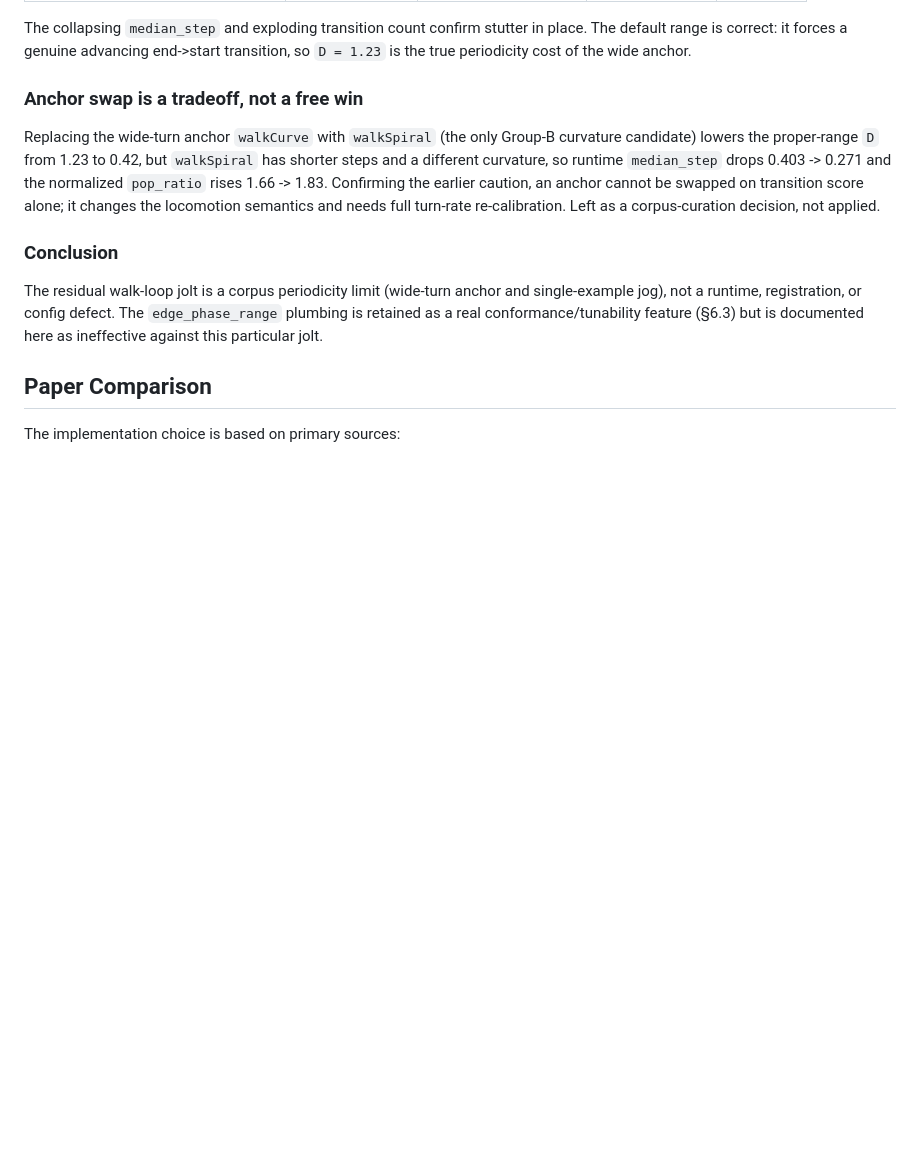
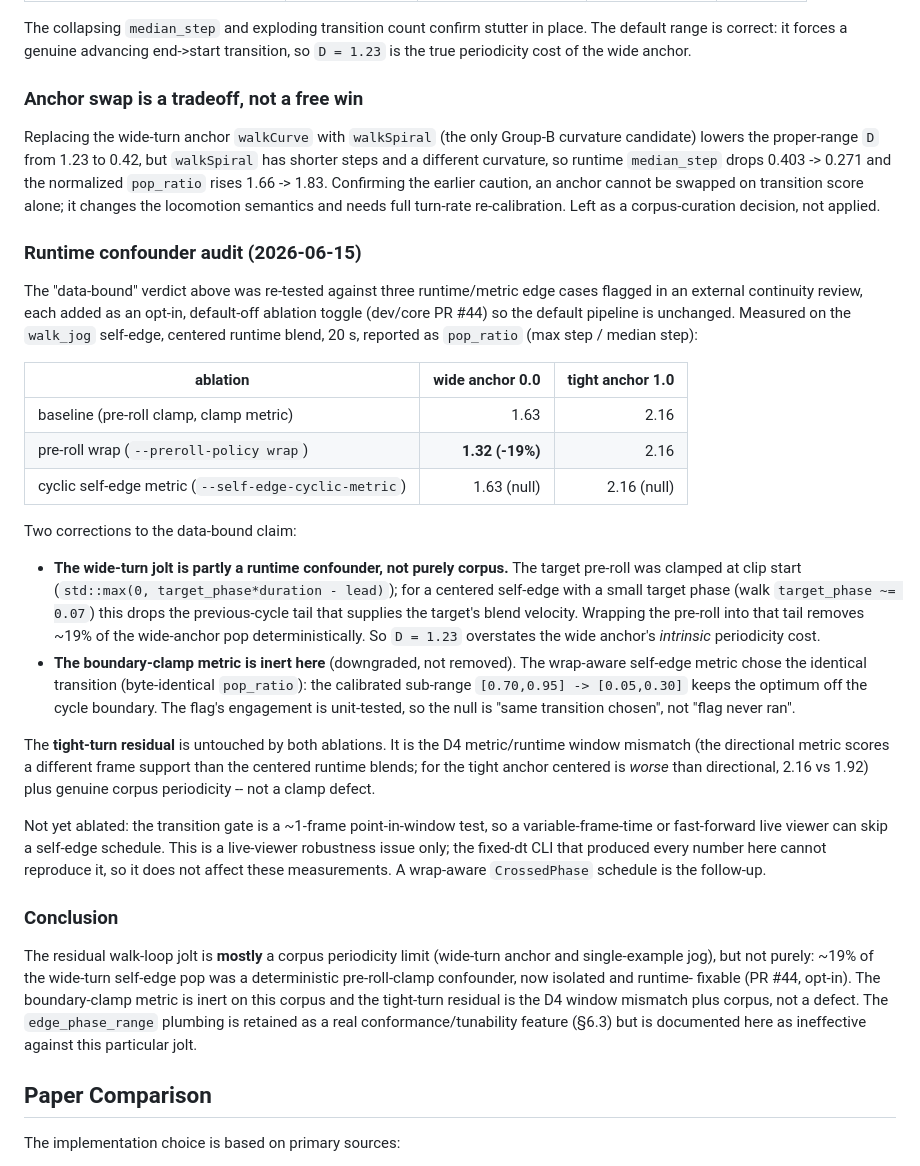
Before and after one commit to n01r1r/ParametricMotionGraphs, a Markdown page: docs/WALK_JOG_CONTINUITY.md, the part around one of its changes. Drawn GitHub-style; blank space fills up the shorter version.

Commit message:
docs(continuity): correct "fully corpus-bound" verdict with self-edge audit
The 2026-06-14 re-analysis concluded the residual walk-loop jolt was purely a
corpus periodicity limit. The 2026-06-15 continuity audit (dev/core PR #44)
re-tested that against opt-in runtime/metric ablations and partly refutes it:

- wide-turn self-edge pop_ratio drops 1.63 -> 1.32 (-19%) under pre-roll wrap, so
  part of the wide jolt the doc blamed on corpus periodicity (D=1.23) is a
  deterministic pre-roll-clamp confounder, runtime-fixable;
- the boundary-clamp metric is inert on this corpus (cyclic-wrap chose the
  identical transition; engagement unit-tested);
- the tight-turn residual is the D4 metric/runtime window mismatch plus corpus,
  not a clamp defect;
- gate-skip is a live-viewer-only robustness issue that cannot affect the
  fixed-dt CLI numbers.

Adds a "Runtime confounder audit (2026-06-15)" subsection with the ablation table
and softens the conclusion to "mostly, but not purely, corpus-bound".

Co-Authored-By: Claude Opus 4.8 <noreply@anthropic.com>

```diff
--- a/docs/WALK_JOG_CONTINUITY.md
+++ b/docs/WALK_JOG_CONTINUITY.md
@@ -137,10 +137,54 @@ Group-B curvature candidate) lowers the proper-range `D` from 1.23 to 0.42, but
 transition score alone; it changes the locomotion semantics and needs full
 turn-rate re-calibration. Left as a corpus-curation decision, not applied.
 
+### Runtime confounder audit (2026-06-15)
+
+The "data-bound" verdict above was re-tested against three runtime/metric edge
+cases flagged in an external continuity review, each added as an opt-in,
+default-off ablation toggle (dev/core PR #44) so the default pipeline is
+unchanged. Measured on the `walk_jog` self-edge, centered runtime blend, 20 s,
+reported as `pop_ratio` (max step / median step):
+
+| ablation | wide anchor 0.0 | tight anchor 1.0 |
+|---|---:|---:|
+| baseline (pre-roll clamp, clamp metric) | 1.63 | 2.16 |
+| pre-roll wrap (`--preroll-policy wrap`) | **1.32 (-19%)** | 2.16 |
+| cyclic self-edge metric (`--self-edge-cyclic-metric`) | 1.63 (null) | 2.16 (null) |
+
+Two corrections to the data-bound claim:
+
+- **The wide-turn jolt is partly a runtime confounder, not purely corpus.** The
+  target pre-roll was clamped at clip start (`std::max(0, target_phase*duration -
+  lead)`); for a centered self-edge with a small target phase (walk
+  `target_phase ~= 0.07`) this drops the previous-cycle tail that supplies the
+  target's blend velocity. Wrapping the pre-roll into that tail removes ~19% of
+  the wide-anchor pop deterministically. So `D = 1.23` overstates the wide
+  anchor's *intrinsic* periodicity cost.
+- **The boundary-clamp metric is inert here** (downgraded, not removed). The
+  wrap-aware self-edge metric chose the identical transition (byte-identical
+  `pop_ratio`): the calibrated sub-range `[0.70,0.95] -> [0.05,0.30]` keeps the
+  optimum off the cycle boundary. The flag's engagement is unit-tested, so the
+  null is "same transition chosen", not "flag never ran".
+
+The **tight-turn residual** is untouched by both ablations. It is the D4
+metric/runtime window mismatch (the directional metric scores a different frame
+support than the centered runtime blends; for the tight anchor centered is
+*worse* than directional, 2.16 vs 1.92) plus genuine corpus periodicity -- not a
+clamp defect.
+
+Not yet ablated: the transition gate is a ~1-frame point-in-window test, so a
+variable-frame-time or fast-forward live viewer can skip a self-edge schedule.
+This is a live-viewer robustness issue only; the fixed-dt CLI that produced every
+number here cannot reproduce it, so it does not affect these measurements. A
+wrap-aware `CrossedPhase` schedule is the follow-up.
+
 ### Conclusion
 
-The residual walk-loop jolt is a corpus periodicity limit (wide-turn anchor and
-single-example jog), not a runtime, registration, or config defect. The
+The residual walk-loop jolt is **mostly** a corpus periodicity limit (wide-turn
+anchor and single-example jog), but not purely: ~19% of the wide-turn self-edge
+pop was a deterministic pre-roll-clamp confounder, now isolated and runtime-
+fixable (PR #44, opt-in). The boundary-clamp metric is inert on this corpus and
+the tight-turn residual is the D4 window mismatch plus corpus, not a defect. The
 `edge_phase_range` plumbing is retained as a real conformance/tunability feature
 (§6.3) but is documented here as ineffective against this particular jolt.
 
```
Also changed, not shown: other parts of docs/WALK_JOG_CONTINUITY.md (+1 -1 lines).
